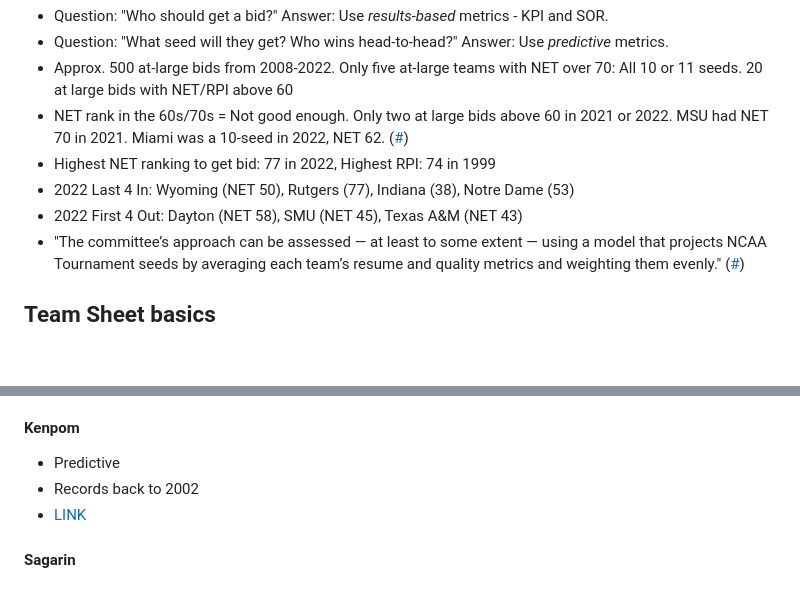
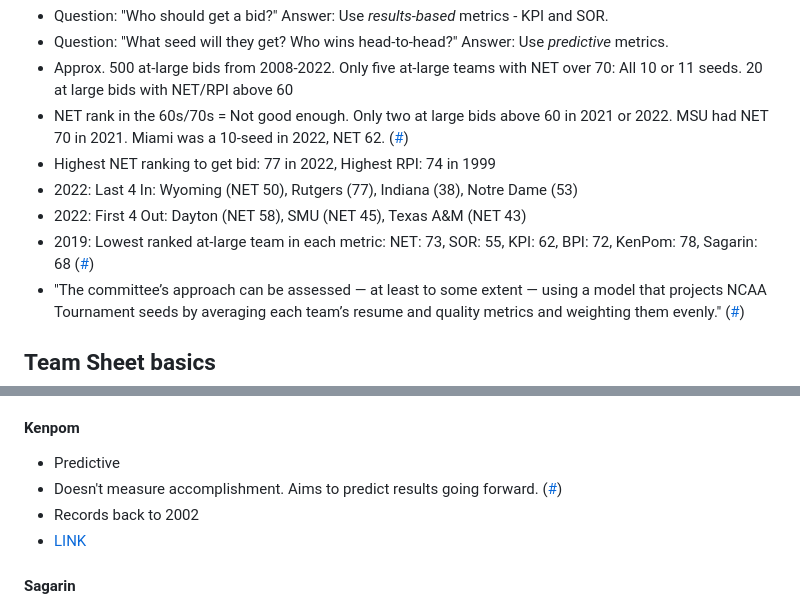
Before and after one commit to bvankat/nebrasketball, a Markdown page: bracket-notes.md, 2 parts joined by grey strips. Rendered like a GitHub page; blank space fills up the shorter version.

Commit message:
Note from 2019

```diff
--- a/bracket-notes.md
+++ b/bracket-notes.md
@@ -11,8 +11,9 @@ A collection of links and notes to demystify the NCAA basketball tournament sele
 - Approx. 500 at-large bids from 2008-2022. Only five at-large teams with NET over 70: All 10 or 11 seeds. 20 at large bids with NET/RPI above 60
 - NET rank in the 60s/70s = Not good enough. Only two at large bids above 60 in 2021 or 2022. MSU had NET 70 in 2021. Miami was a 10-seed in 2022, NET 62. ([#](https://twitter.com/JohnGasaway/status/1620824438974418952))
 - Highest NET ranking to get bid: 77 in 2022, Highest RPI: 74 in 1999
-- 2022 Last 4 In: Wyoming (NET 50), Rutgers (77), Indiana (38), Notre Dame (53)
-- 2022 First 4 Out: Dayton (NET 58), SMU (NET 45), Texas A&M (NET 43)
+- 2022: Last 4 In: Wyoming (NET 50), Rutgers (77), Indiana (38), Notre Dame (53)
+- 2022: First 4 Out: Dayton (NET 58), SMU (NET 45), Texas A&M (NET 43)
+- 2019: Lowest ranked at-large team in each metric: NET: 73, SOR: 55, KPI: 62, BPI: 72, KenPom: 78, Sagarin: 68 ([#](https://twitter.com/KevinPauga/status/1364564183853973506?s=20))
 - "The committee’s approach can be assessed — at least to some extent — using a model that projects NCAA Tournament seeds by averaging each team’s resume and quality metrics and weighting them evenly." ([#](https://heatcheckcbb.com/bracketology-analyzing-impact-of-metrics-in-ncaa-tournament-selection-seeding/))
 
 ## Team Sheet basics
@@ -42,6 +43,7 @@ A collection of links and notes to demystify the NCAA basketball tournament sele
 
 #### Kenpom
 - Predictive
+- Doesn't measure accomplishment. Aims to predict results going forward. ([#](https://twitter.com/kenpomeroy/status/1229504597716160512))
 - Records back to 2002
 - [LINK](https://kenpom.com/)
 
```
